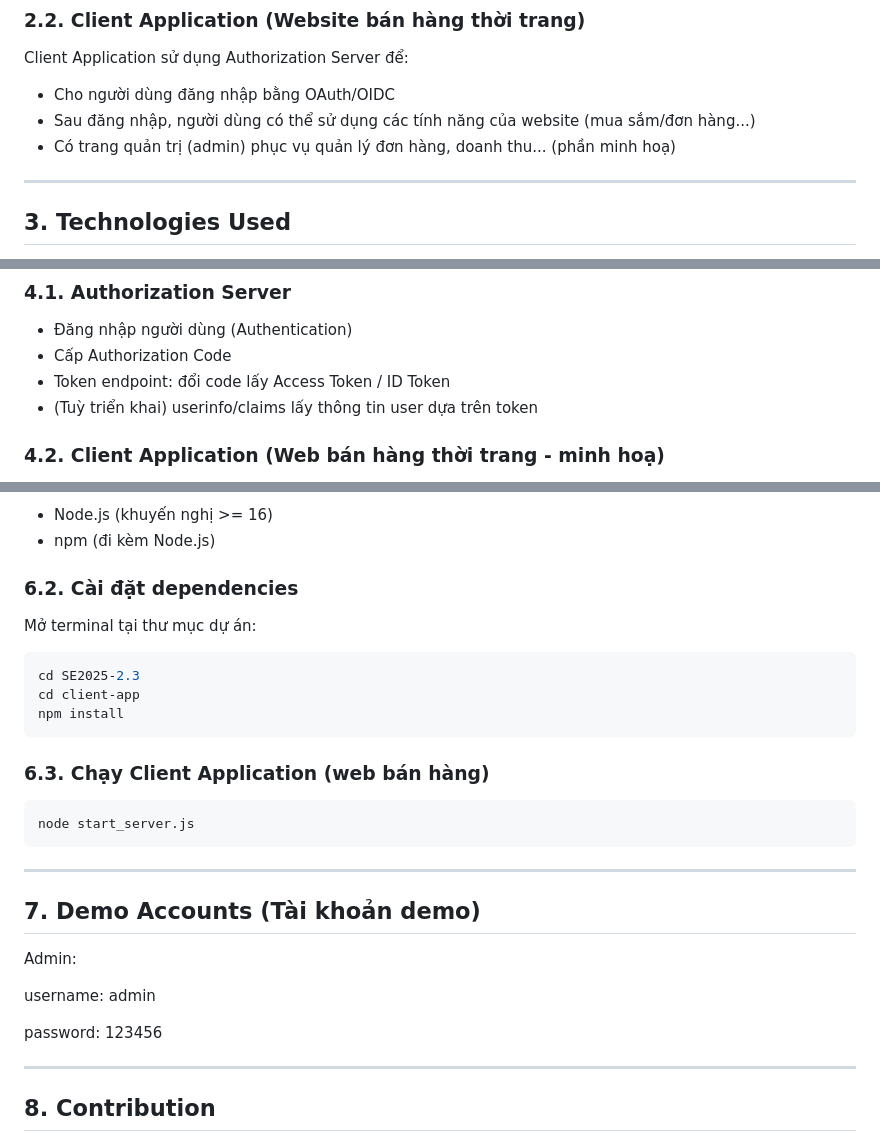
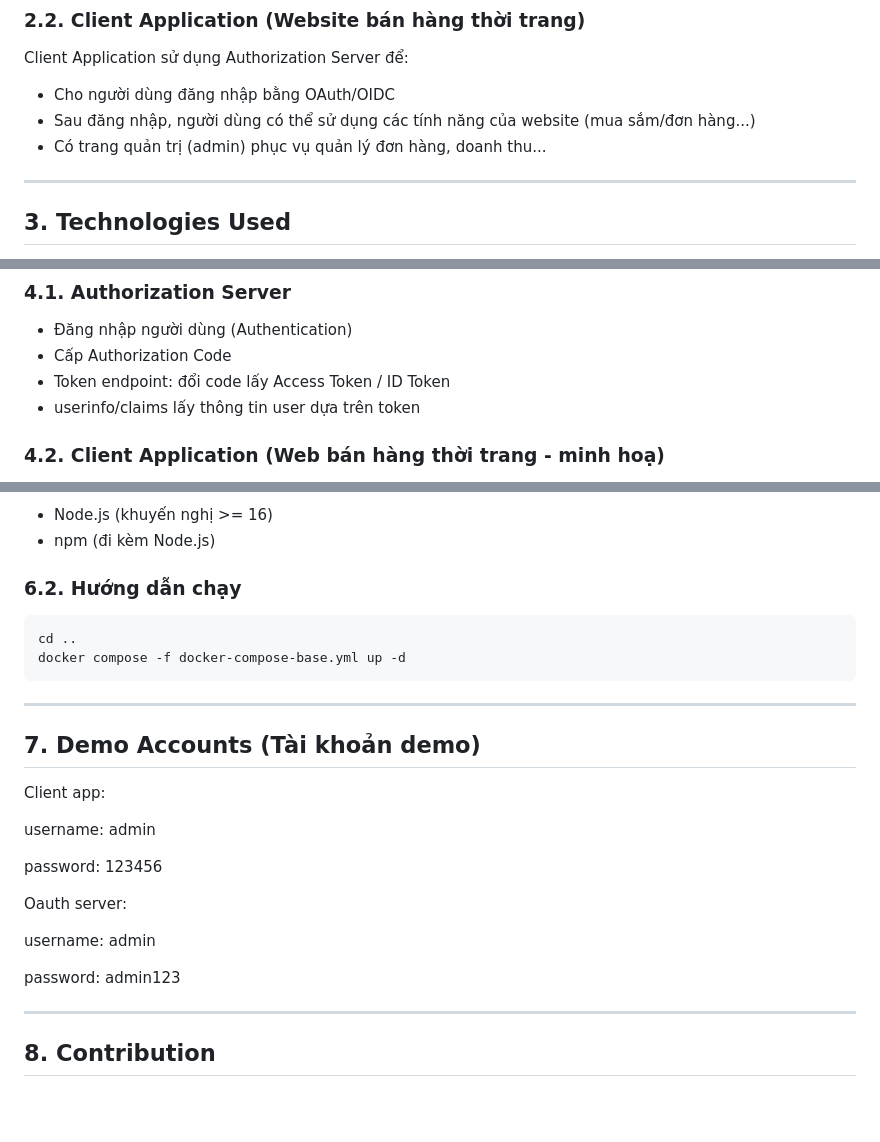
Before and after one commit to yuh-tech/SE2025-2.3, a Markdown page: README.md, 3 parts joined by grey strips. Drawn GitHub-style; blank space fills up the shorter version.

````diff
--- a/README.md
+++ b/README.md
@@ -64,7 +64,7 @@ Authorization Server chịu trách nhiệm:
 Client Application sử dụng Authorization Server để:
 - Cho người dùng đăng nhập bằng OAuth/OIDC
 - Sau đăng nhập, người dùng có thể sử dụng các tính năng của website (mua sắm/đơn hàng...)
-- Có trang quản trị (admin) phục vụ quản lý đơn hàng, doanh thu... (phần minh hoạ)
+- Có trang quản trị (admin) phục vụ quản lý đơn hàng, doanh thu...
 
 ---
 
@@ -85,7 +85,7 @@ Client Application sử dụng Authorization Server để:
 - Đăng nhập người dùng (Authentication)
 - Cấp Authorization Code
 - Token endpoint: đổi code lấy Access Token / ID Token
-- (Tuỳ triển khai) userinfo/claims lấy thông tin user dựa trên token
+- userinfo/claims lấy thông tin user dựa trên token
 
 ### 4.2. Client Application (Web bán hàng thời trang - minh hoạ)
 - Trang sản phẩm, xem chi tiết sản phẩm
@@ -113,28 +113,28 @@ Luồng xác thực OAuth 2.0 / OpenID Connect:
 - Node.js (khuyến nghị >= 16)
 - npm (đi kèm Node.js)
 
-### 6.2. Cài đặt dependencies
-Mở terminal tại thư mục dự án:
-
+### 6.2. Hướng dẫn chạy
 ```bash
-cd SE2025-2.3
-cd client-app
-npm install
-```
-### 6.3. Chạy Client Application (web bán hàng)
-```bash
-node start_server.js
+cd ..
+docker compose -f docker-compose-base.yml up -d
 ```
 
 ---
 
 ## 7. Demo Accounts (Tài khoản demo)
 
-Admin:
+Client app:
 
 username: admin
 
 password: 123456
+
+Oauth server:
+
+username: admin
+
+password: admin123
+
 
 ---
 
````
